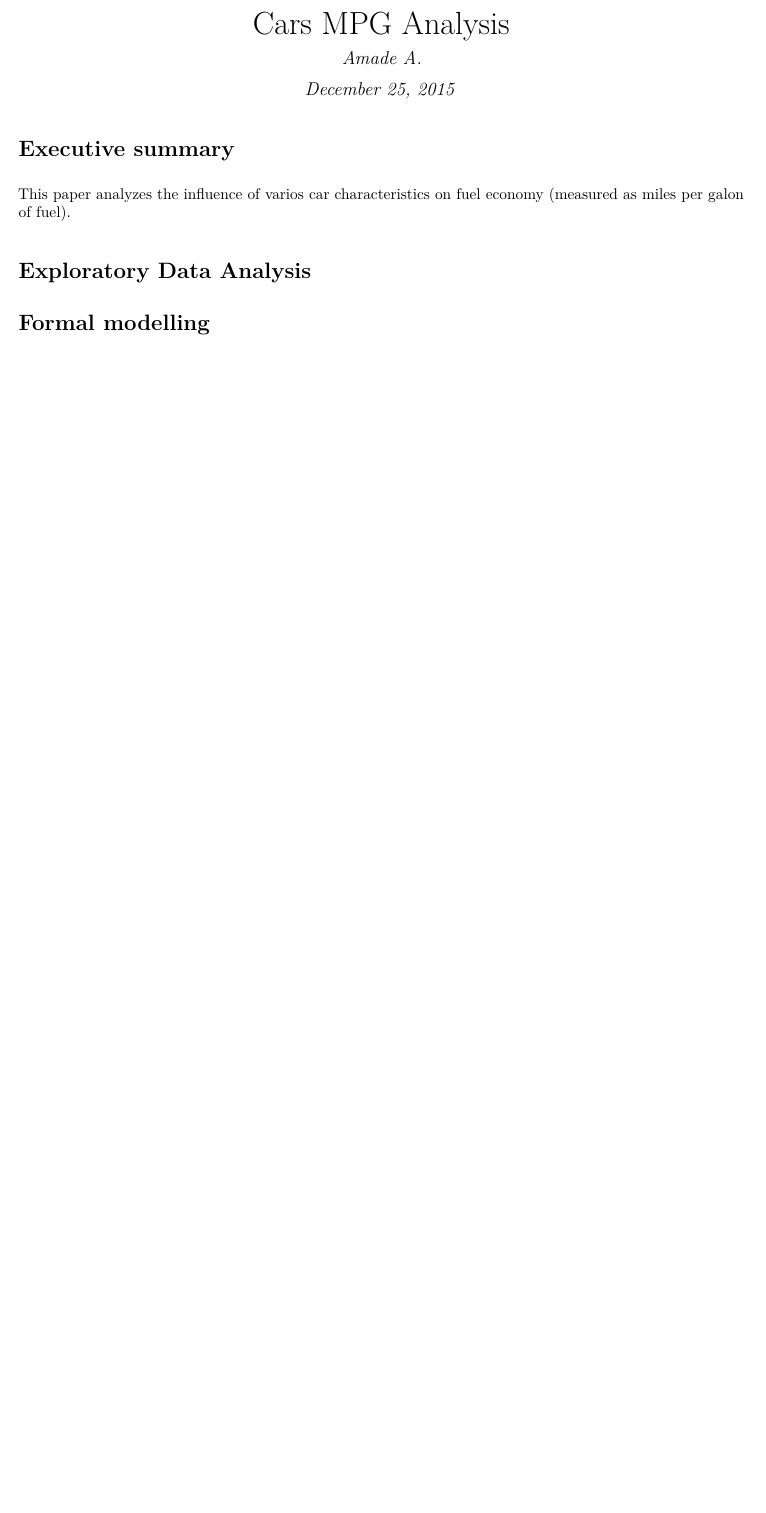
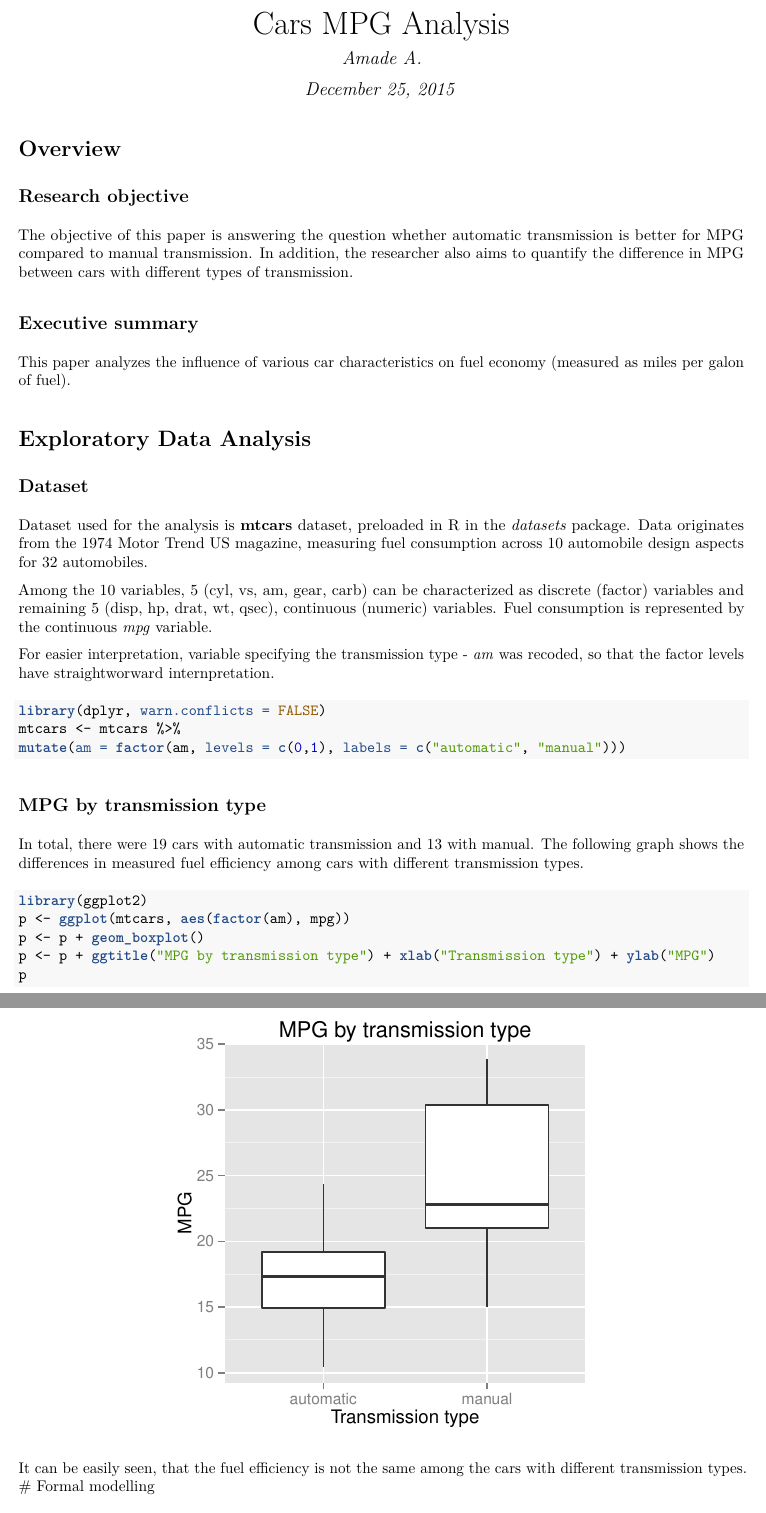
Before and after one commit to amadeann/DS-RM-class-project, an R Markdown document (CarsMPG.Rmd): part of the page before the commit and two parts of pages 1 and 2 of 2 after it, the two joined at a grey line, cut so that both start at the same text, the shorter picture padded with empty space. The pictures show the output file CarsMPG.pdf that the author committed with the source.

Commit message:
file update

````diff
--- a/CarsMPG.Rmd
+++ b/CarsMPG.Rmd
@@ -4,3 +4,4 @@ author: "Amade A."
 date: "December 25, 2015"
 output: pdf_document
 ---
+```{r setup, cache = F, echo = F, message = F, warning = F, tidy = F, results='hide'}
@@ -7,2 +11 @@ output: pdf_document
 
-# Executive summary
@@ -9,8 +24,43 @@ output: pdf_document
+# Overview
 
-This paper analyzes the influence of varios car characteristics on fuel economy (measured as miles per galon of fuel).
+## Research objective
+
+The objective of this paper is answering the question whether automatic transmission is better for MPG compared to manual transmission. In addition, the researcher also aims to quantify the difference in MPG between cars with different types of transmission.
+
+## Executive summary
+
+This paper analyzes the influence of various car characteristics on fuel economy (measured as miles per galon of fuel).
 
 # Exploratory Data Analysis
 
+## Dataset
+
+Dataset used for the analysis is **mtcars** dataset, preloaded in R in the *datasets* package. Data originates from the 1974 Motor Trend US magazine, measuring fuel consumption across 10 automobile design aspects for 32 automobiles.
+
+Among the 10 variables, 5 (cyl, vs, am, gear, carb) can be characterized as discrete (factor) variables and remaining 5 (disp, hp, drat, wt, qsec), continuous (numeric) variables. Fuel consumption is represented by the continuous *mpg* variable.
+
+For easier interpretation, variable specifying the transmission type - *am* was recoded, so that the factor levels have straightworward internpretation.
+
+```{r, echo = TRUE}
+library(dplyr, warn.conflicts = FALSE)
+mtcars <- mtcars %>%
+mutate(am = factor(am, levels = c(0,1), labels = c("automatic", "manual")))
+```
+
+## MPG by transmission type
+
+In total, there were `r sum(mtcars$am == "automatic")` cars with automatic transmission and `r sum(mtcars$am == "manual")` with manual.
+The following graph shows the differences in measured fuel efficiency among cars with different transmission types.
+
+```{r MPG_by_transmission_type, echo = TRUE, fig.height = 4, fig.width=4}
+library(ggplot2)
+p <- ggplot(mtcars, aes(factor(am), mpg))
+p <- p + geom_boxplot()
+p <- p + ggtitle("MPG by transmission type") + xlab("Transmission type") + ylab("MPG")
+p
+```
+
+It can be easily seen, that the fuel efficiency is not the same among the cars with different transmission types.
 # Formal modelling
 
 ## Simple model (automatic/manual only)
````
Also changed, not shown: CarsMPG.pdf, fig/MPG_by_transmission_type-1.pdf (added), CarsMPG.Rmd (15 more changed lines).
